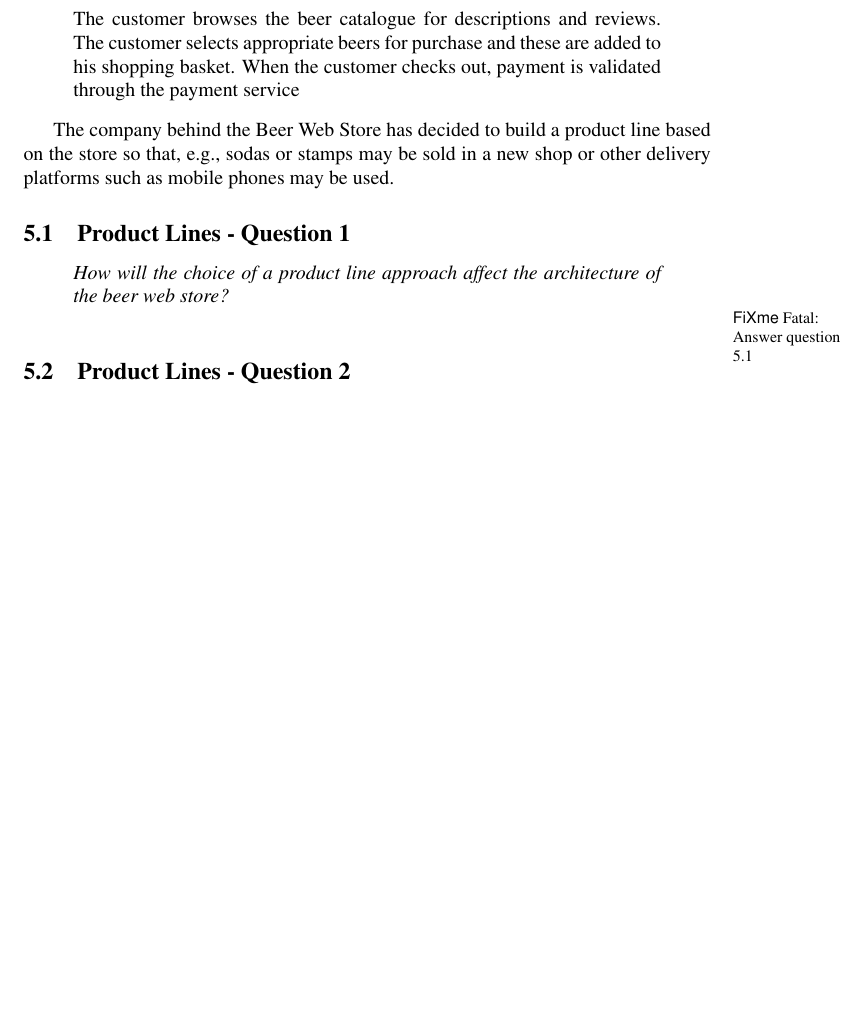
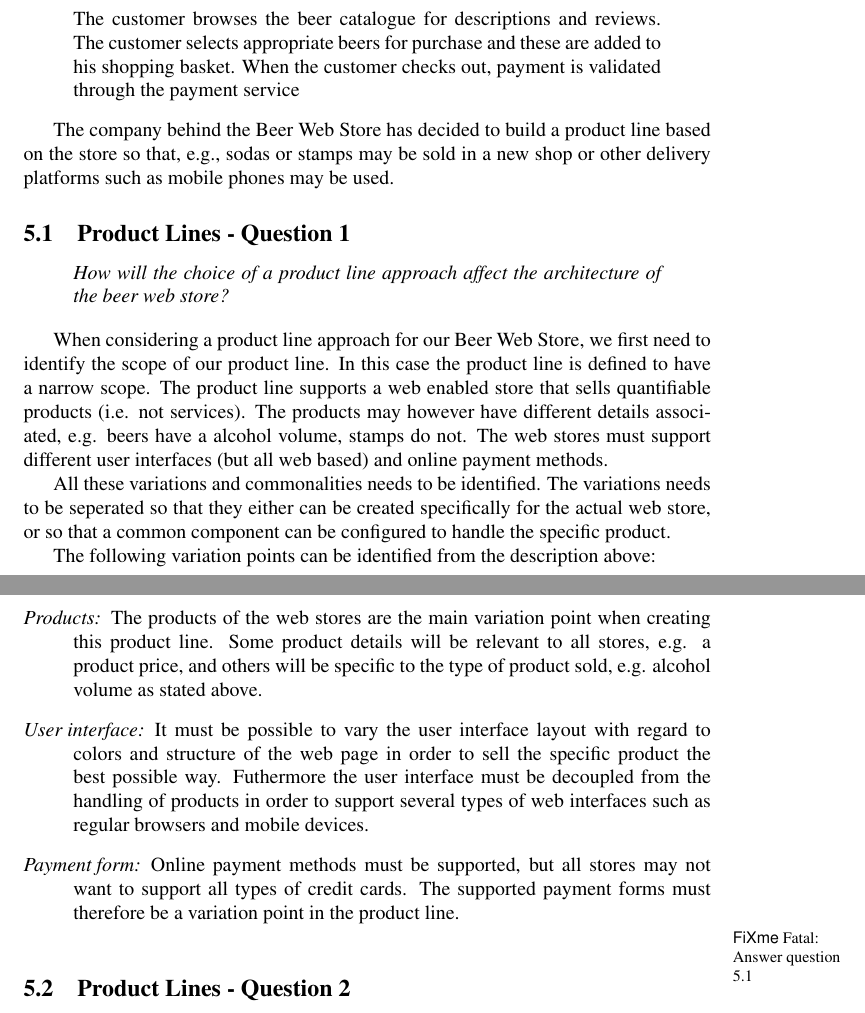
Before and after one commit to ahpoder/pasoos2007hbc, a LaTeX document (SAiP/Module1/H3/doc/document.tex, which reads SAiP/Module1/H3/doc/productlines.tex): part of page 23 of 27 before the commit and two parts of pages 23 and 24 of 27 after it, the two joined at a grey line, cut so that both start at the same text, the shorter picture padded with empty space. Compiled offline with pdfLaTeX.

Commit message:
Initial answer to question 5.1

```diff
--- a/SAiP/Module1/H3/doc/productlines.tex
+++ b/SAiP/Module1/H3/doc/productlines.tex
@@ -29,6 +29,21 @@ used.
 How will the choice of a product line approach affect the
 architecture of the beer web store?
 \end{question}
+
+When considering a product line approach for our Beer Web Store, we first need to identify the scope of our product line. In this case the product line is defined to have a narrow scope. The product line supports a web enabled store that sells quantifiable products (i.e. not services). The products may however have different details associated, e.g. beers have a alcohol volume, stamps do not. The web stores must support different user interfaces (but all web based) and online payment methods.
+
+All these variations and commonalities needs to be identified. The variations needs to be seperated so that they either can be created specifically for the actual web store, or so that a common component can be configured to handle the specific product.
+
+The following variation points can be identified from the description above:
+
+\begin{description}
+	\item[Products:] The products of the web stores are the main variation point when creating this product line. Some product details will be relevant to all stores, e.g. a product price, and others will be specific to the type of product sold, e.g. alcohol volume as stated above.
+	\item[User interface:] It must be possible to vary the user interface layout with regard to colors and structure of the web page in order to sell the specific product the best possible way. Futhermore the user interface must be decoupled from the handling of products in order to support several types of web interfaces such as regular browsers and mobile devices.
+	\item[Payment form:] Online payment methods must be supported, but all stores may not want to support all types of credit cards. The supported payment forms must therefore be a variation point in the product line.
+\end{description}
+
+
+
 
 \fixme{Answer question 5.1}
 
```
